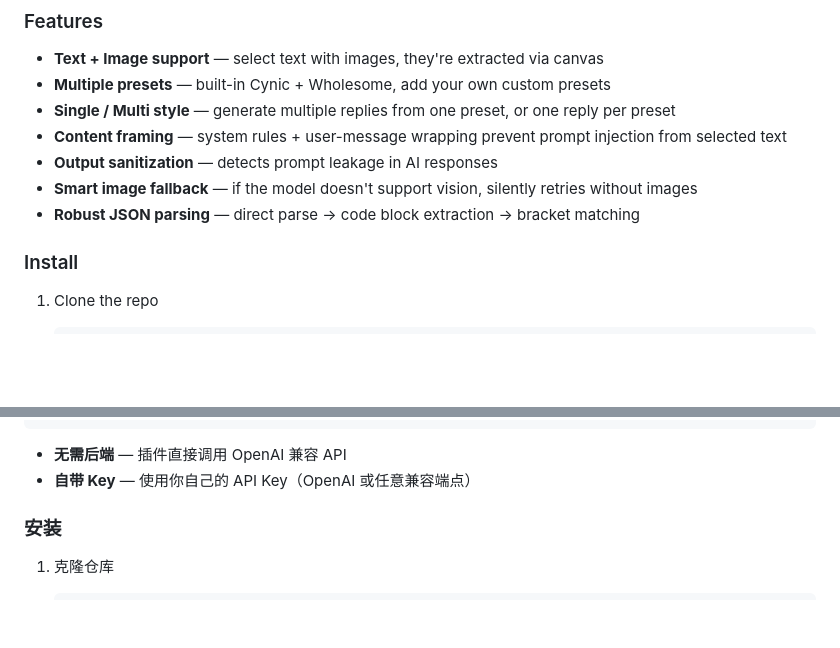
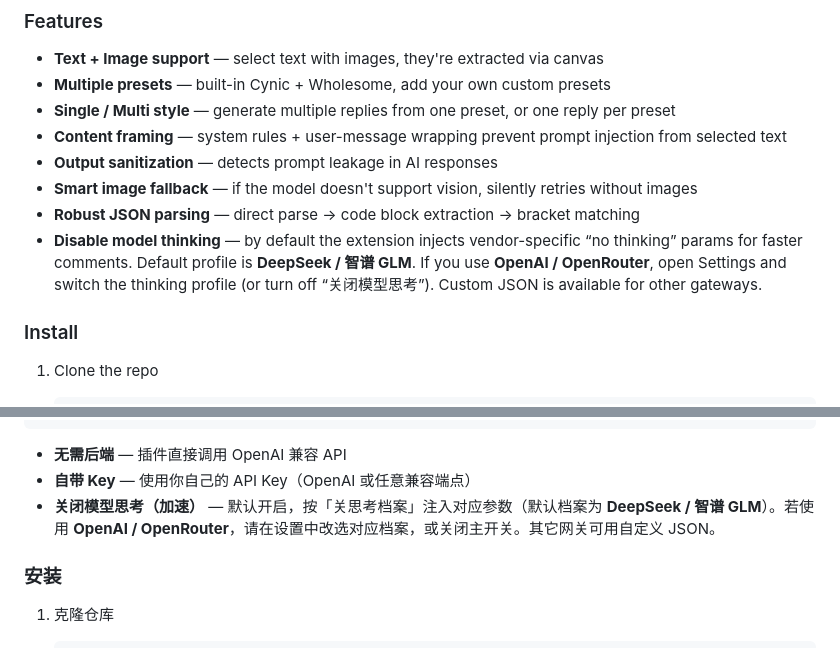
Before and after one commit to ByronFinn/mouthpiece, a Markdown page: README.md, 2 parts joined by grey strips. Drawn GitHub-style; blank space fills up the shorter version.

Commit message:
docs(PRD-0002): Status Done after review; note thinking profile in README
Review Comments 放行：记录默认 deepseek_glm 档案与 OpenAI 用户需改档案的说明。

```diff
--- a/README.md
+++ b/README.md
@@ -49,6 +49,7 @@ You can also create custom presets via the Settings page.
 - **Output sanitization** — detects prompt leakage in AI responses
 - **Smart image fallback** — if the model doesn't support vision, silently retries without images
 - **Robust JSON parsing** — direct parse → code block extraction → bracket matching
+- **Disable model thinking** — by default the extension injects vendor-specific “no thinking” params for faster comments. Default profile is **DeepSeek / 智谱 GLM**. If you use **OpenAI / OpenRouter**, open Settings and switch the thinking profile (or turn off “关闭模型思考”). Custom JSON is available for other gateways.
 
 ### Install
 
@@ -115,6 +116,7 @@ ISC
 
 - **无需后端** — 插件直接调用 OpenAI 兼容 API
 - **自带 Key** — 使用你自己的 API Key（OpenAI 或任意兼容端点）
+- **关闭模型思考（加速）** — 默认开启，按「关思考档案」注入对应参数（默认档案为 **DeepSeek / 智谱 GLM**）。若使用 **OpenAI / OpenRouter**，请在设置中改选对应档案，或关闭主开关。其它网关可用自定义 JSON。
 
 ### 安装
 
```
Also changed, not shown: docs/prd/PRD-0002-disable-reasoning-for-generation.md (+2 -2 lines).
